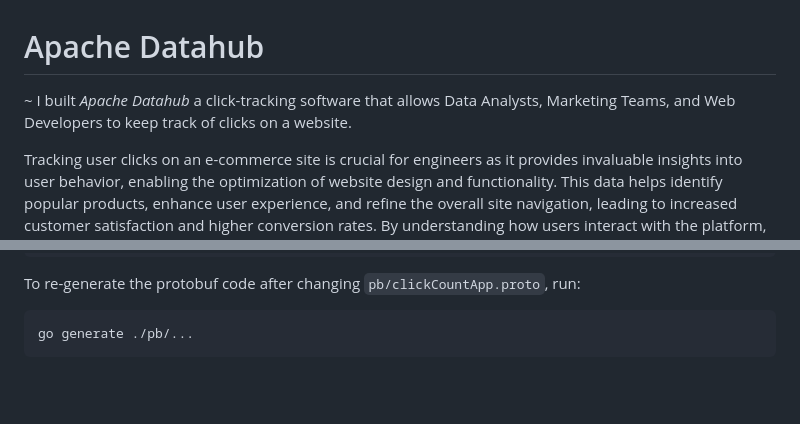
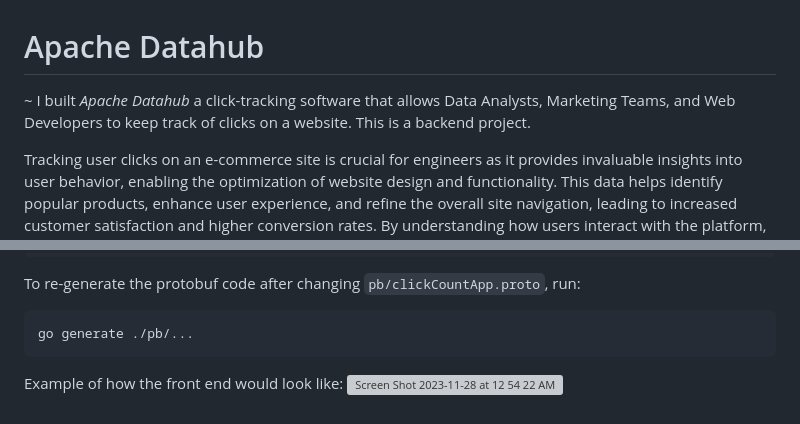
Before and after one commit to raycastillo3/clickCount, a Markdown page: README.md, 2 parts joined by grey strips. GitHub-like rendering; blank space fills up the shorter version; grey boxes are pictures that could not be loaded.

````diff
--- a/README.md
+++ b/README.md
@@ -1,6 +1,6 @@
 # Apache Datahub
 
-~ I built *Apache Datahub* a click-tracking software that allows Data Analysts, Marketing Teams, and Web Developers to keep track of clicks on a website.
+~ I built *Apache Datahub* a click-tracking software that allows Data Analysts, Marketing Teams, and Web Developers to keep track of clicks on a website. This is a backend project.
 
 Tracking user clicks on an e-commerce site is crucial for engineers as it provides invaluable insights into user behavior, enabling the optimization of website design and functionality. This data helps identify popular products, enhance user experience, and refine the overall site navigation, leading to increased customer satisfaction and higher conversion rates. By understanding how users interact with the platform, engineers can make informed decisions to tailor the online shopping experience and boost business success.
 
@@ -77,3 +77,6 @@ To re-generate the protobuf code after changing `pb/clickCountApp.proto`, run:
 ```
 go generate ./pb/...
 ```
+
+Example of how the front end would look like:
+<img width="1201" alt="Screen Shot 2023-11-28 at 12 54 22 AM" src="https://github.com/raycastillo3/clickCountApp/assets/60750068/89fca51e-c48d-4a54-a301-4c7abba5fe9b">
````
